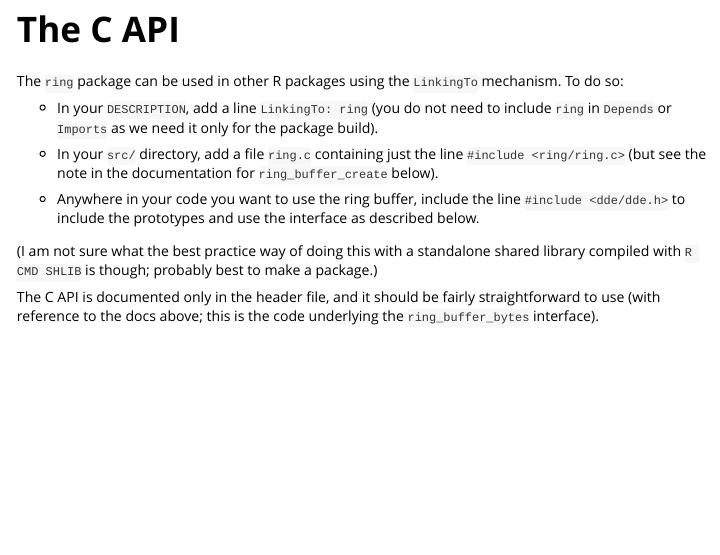
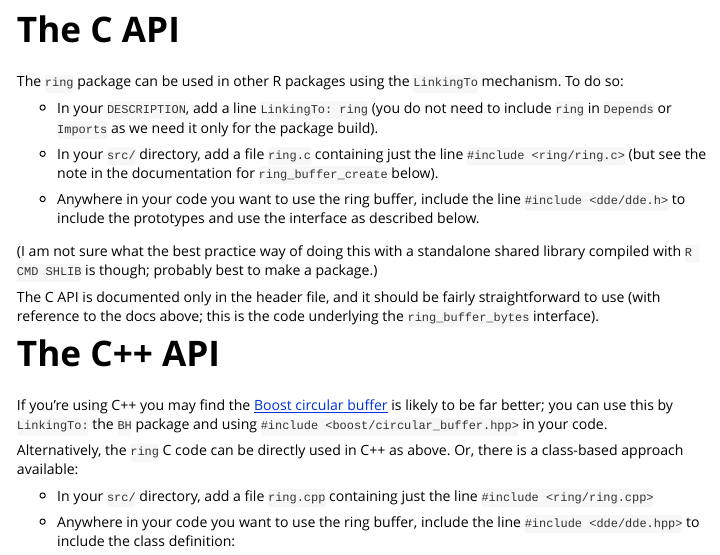
Before and after one commit to mrc-ide/ring, an R Markdown document (vignettes/ring.Rmd): the page in a window 1100 px wide, from 8710 px down. Rendered offline with R 4.5, knitr and Pandoc, with nearby package versions; the code chunks are not run, so their results and figures are left out.

Commit message:
Documentation for the C++ interface

````diff
--- a/vignettes/ring.Rmd
+++ b/vignettes/ring.Rmd
@@ -568,3 +568,26 @@
              readLines(system.file("include/ring/ring.h", package="ring")),
              "```"))
 ```
+
+# The C++ API
+
+If you're using C++ you may find the [Boost circular
+buffer](http://www.boost.org/doc/libs/1_61_0/doc/html/circular_buffer.html)
+is likely to be far better; you can use this by `LinkingTo:` the
+`BH` package and using `#include <boost/circular_buffer.hpp>` in
+your code.
+
+Alternatively, the `ring` C code can be directly used in C++
+as above.  Or, there is a class-based approach available:
+
+* In your `src/` directory, add a file `ring.cpp` containing just the
+  line `#include <ring/ring.cpp>`
+
+* Anywhere in your code you want to use the ring buffer, include
+  the line `#include <dde/dde.hpp>` to include the class definition:
+
+``` {r echo=FALSE, results="asis"}
+writeLines(c("```c++",
+             readLines(system.file("include/ring/ring.hpp", package="ring")),
+             "```"))
+```
````
Also changed, not shown: vignettes/src/ring.R (+22 -0 lines).
